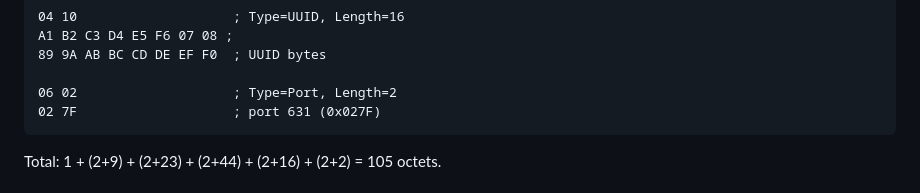
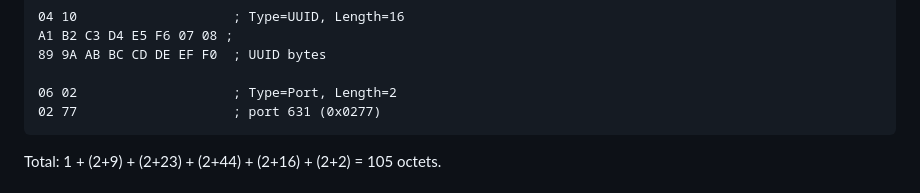
Before and after one commit to wifiprintguy/dnssd-data-block, a Markdown page: draft-kennedy-dnssd-data-block.md, the part around the change. Rendered like a GitHub page.

Commit message:
Fix port 631 encoding in full printer example (0x0277, not 0x027F)
Co-Authored-By: Claude Opus 5.5 <noreply@anthropic.com>

```diff
--- a/draft-kennedy-dnssd-data-block.md
+++ b/draft-kennedy-dnssd-data-block.md
@@ -448,7 +448,7 @@ A1 B2 C3 D4 E5 F6 07 08 ;
 89 9A AB BC CD DE EF F0  ; UUID bytes
 
 06 02                    ; Type=Port, Length=2
-02 7F                    ; port 631 (0x027F)
+02 77                    ; port 631 (0x0277)
 ~~~
 
 Total: 1 + (2+9) + (2+23) + (2+44) + (2+16) + (2+2) = 105 octets.
```
